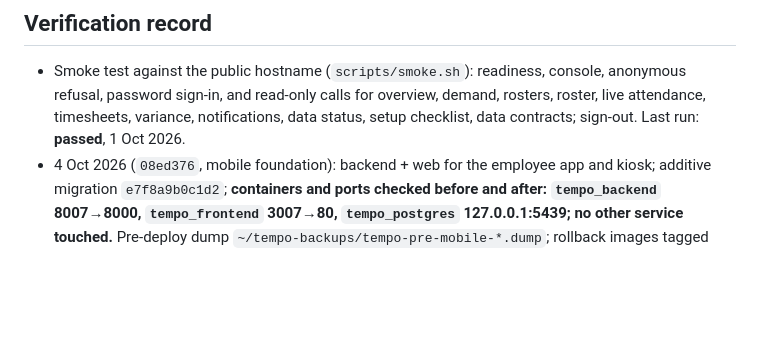
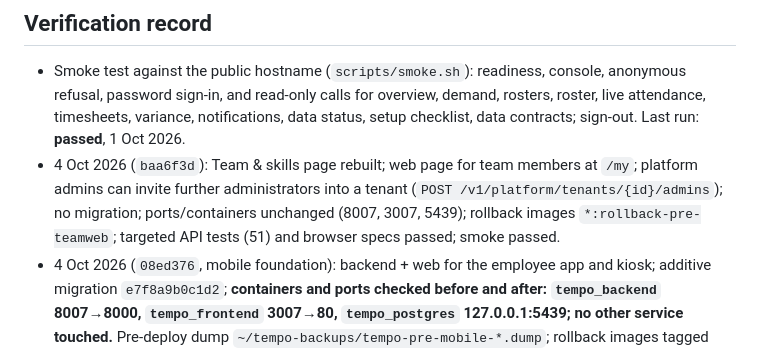
Before and after one commit to archivalg/Tempo, a Markdown page: docs/DEPLOYMENT.md, the part around the change. GitHub-like rendering; blank space fills up the shorter version.

Commit message:
Deployment record for baa6f3d
Co-Authored-By: Claude Sonnet 5.5 <noreply@anthropic.com>

```diff
--- a/docs/DEPLOYMENT.md
+++ b/docs/DEPLOYMENT.md
@@ -40,6 +40,7 @@ The demo reset (`bootstrap-ensemble-demo --reset`) now **refuses** any database
 
 ## Verification record
 - Smoke test against the public hostname (`scripts/smoke.sh`): readiness, console, anonymous refusal, password sign-in, and read-only calls for overview, demand, rosters, roster, live attendance, timesheets, variance, notifications, data status, setup checklist, data contracts; sign-out. Last run: **passed**, 1 Oct 2026.
+- 4 Oct 2026 (`baa6f3d`): Team & skills page rebuilt; web page for team members at `/my`; platform admins can invite further administrators into a tenant (`POST /v1/platform/tenants/{id}/admins`); no migration; ports/containers unchanged (8007, 3007, 5439); rollback images `*:rollback-pre-teamweb`; targeted API tests (51) and browser specs passed; smoke passed.
 - 4 Oct 2026 (`08ed376`, mobile foundation): backend + web for the employee app and kiosk; additive migration `e7f8a9b0c1d2`; **containers and ports checked before and after: `tempo_backend` 8007→8000, `tempo_frontend` 3007→80, `tempo_postgres` 127.0.0.1:5439; no other service touched.** Pre-deploy dump `~/tempo-backups/tempo-pre-mobile-*.dump`; rollback images tagged `tempo-api:rollback-pre-mobile` and `tempo-tempo_frontend:rollback-pre-mobile` (rollback: retag them `:local`/`:latest`, then `docker compose -p tempo up -d tempo_backend tempo_frontend`; the schema change is additive and can stay). API suite 408 passed; smoke passed. Notifications are OFF on this deployment (`TEMPO_PUSH_PROVIDER=disabled`, `TEMPO_JOBS_ENABLED=false`) until push credentials exist. The mobile app itself is not deployed anywhere (no builds exist).
 - 3 Oct 2026 (`51eeb42`, third deploy): support sessions, guided setup wizard (migration `d6e7f8a9b0c1`), help library, public API documentation at `/v1/api/docs` and `/v1/api/openapi.json`, badge/active/skills editing. **Closes an information leak:** the framework's `/docs`, `/redoc` and `/openapi.json` had been publicly listing every internal route; all three now return 404. Pre-deploy dump `~/tempo-backups/tempo-pre-support-*.dump`; API suite 380 passed + 1 timing test (`test_capacity`) that failed under full-suite load and passes alone; browser suite 26 passed + 2 specs that failed in the full run and passed when rerun in sequence (one 4-minute timeout in password-login, not reproduced; one caused by a test that changed a seeded badge number, fixed). Smoke passed. The compose recreate of the backend briefly left a container named `<id>_tempo_backend`; it was renamed to `tempo_backend`.
 - 3 Oct 2026 (`d977455`): platform operator console at `/platform`; platform routes accept the console cookie session with CSRF (bearer still works); no migration; pre-deploy dump `~/tempo-backups/tempo-pre-platform-*.dump`; auth/platform/subscription tests 66 passed; smoke passed. First platform admin (`tbarwise@ensemblesolutions.com.au`) created on the live database with a one-time invitation (not yet used at time of writing); the invitation link is in `~/.config/tempo-secrets/platform-admin-invite.txt` (mode 600, expires 72 h after creation).
```
